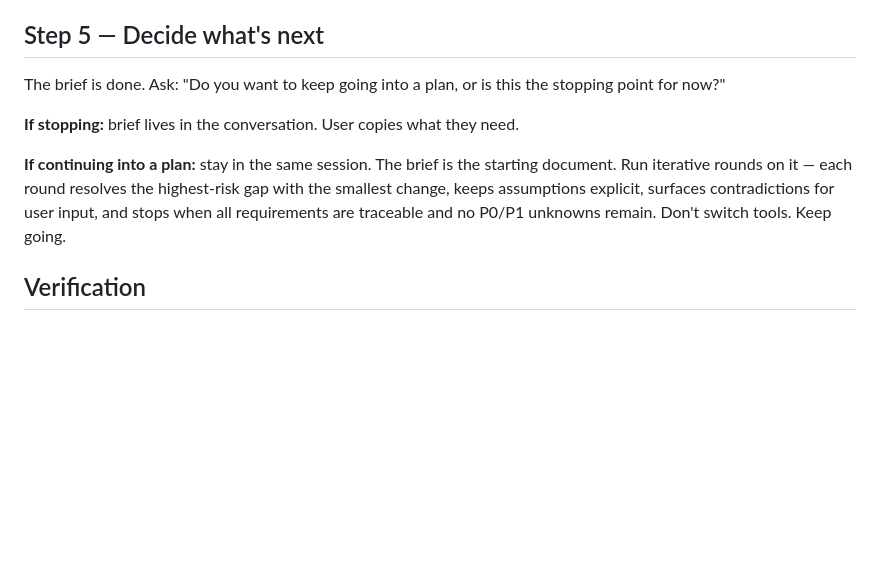
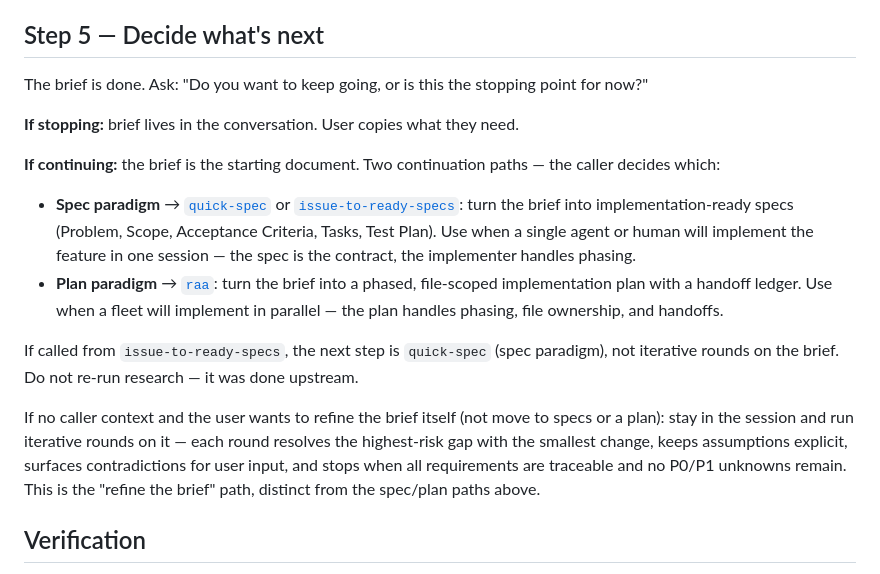
Before and after one commit to emb715/ai-stuff, a Markdown page: playbooks/product-brief/playbook.md, the part around the change. GitHub-like rendering; blank space fills up the shorter version.

```diff
--- a/playbooks/product-brief/playbook.md
+++ b/playbooks/product-brief/playbook.md
@@ -94,11 +94,18 @@ If yes: brief is done. One confirmation round is the default. Two at most.
 
 ## Step 5 — Decide what's next
 
-The brief is done. Ask: "Do you want to keep going into a plan, or is this the stopping point for now?"
+The brief is done. Ask: "Do you want to keep going, or is this the stopping point for now?"
 
 **If stopping:** brief lives in the conversation. User copies what they need.
 
-**If continuing into a plan:** stay in the same session. The brief is the starting document. Run iterative rounds on it — each round resolves the highest-risk gap with the smallest change, keeps assumptions explicit, surfaces contradictions for user input, and stops when all requirements are traceable and no P0/P1 unknowns remain. Don't switch tools. Keep going.
+**If continuing:** the brief is the starting document. Two continuation paths — the caller decides which:
+
+- **Spec paradigm** → [`quick-spec`](../quick-spec/) or [`issue-to-ready-specs`](../issue-to-ready-specs/): turn the brief into implementation-ready specs (Problem, Scope, Acceptance Criteria, Tasks, Test Plan). Use when a single agent or human will implement the feature in one session — the spec is the contract, the implementer handles phasing.
+- **Plan paradigm** → [`raa`](../raa/): turn the brief into a phased, file-scoped implementation plan with a handoff ledger. Use when a fleet will implement in parallel — the plan handles phasing, file ownership, and handoffs.
+
+If called from `issue-to-ready-specs`, the next step is `quick-spec` (spec paradigm), not iterative rounds on the brief. Do not re-run research — it was done upstream.
+
+If no caller context and the user wants to refine the brief itself (not move to specs or a plan): stay in the session and run iterative rounds on it — each round resolves the highest-risk gap with the smallest change, keeps assumptions explicit, surfaces contradictions for user input, and stops when all requirements are traceable and no P0/P1 unknowns remain. This is the "refine the brief" path, distinct from the spec/plan paths above.
 
 ## Verification
 
```
Also changed, not shown: playbooks/issue-to-ready-specs/playbook.md (+19 -4 lines).
